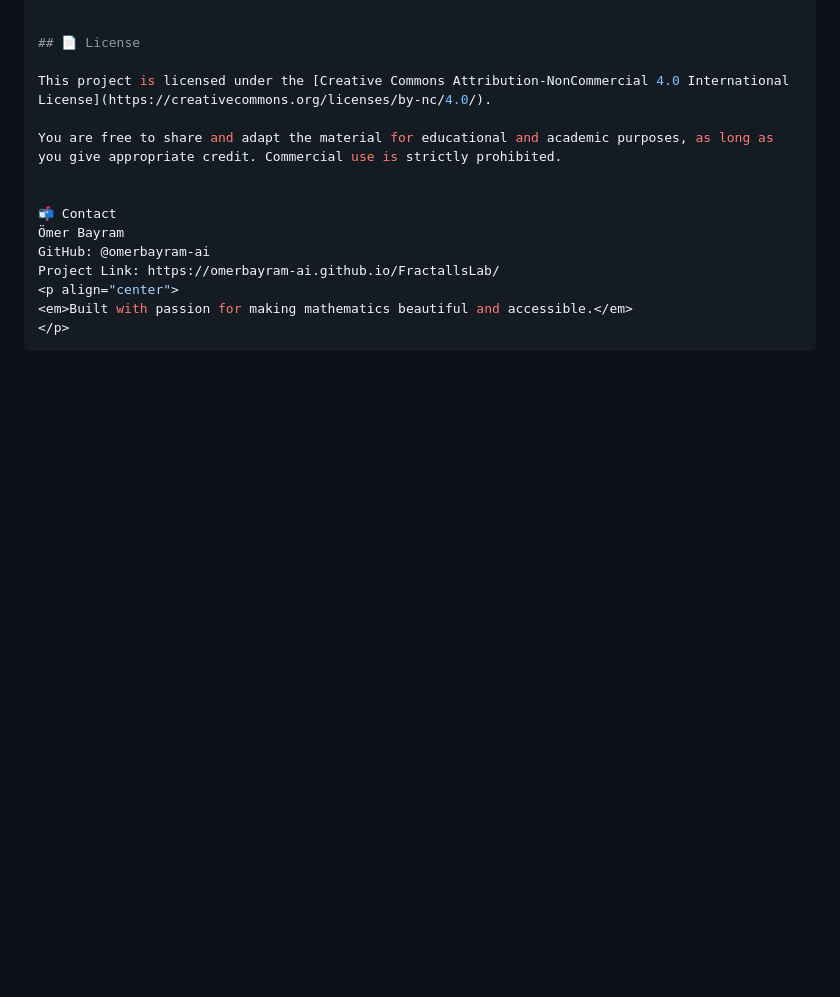
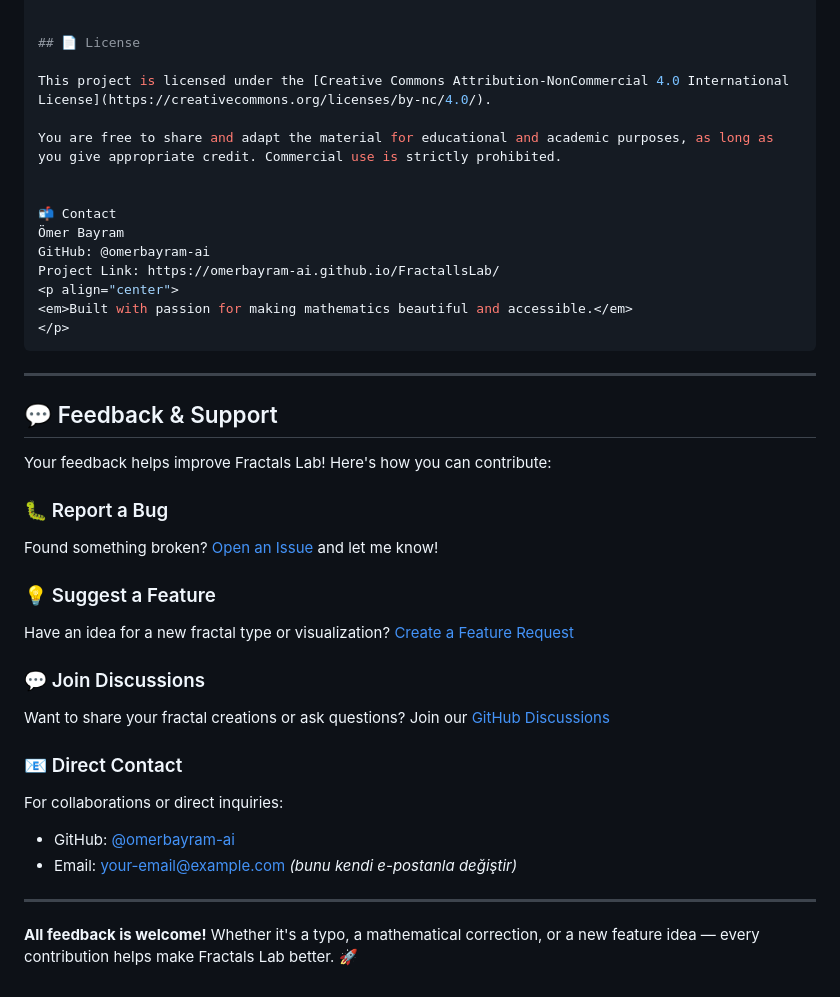
Before and after one commit to omerbayram-ai/FractallsLab, a Markdown page: README.md, the part around the change. GitHub-like rendering; blank space fills up the shorter version.

Commit message:
Add feedback and support section to README
Added a feedback and support section to the README.md file, including options for reporting bugs, suggesting features, joining discussions, and direct contact information.

````diff
--- a/README.md
+++ b/README.md
@@ -157,3 +157,26 @@ Project Link: https://omerbayram-ai.github.io/FractallsLab/
 <em>Built with passion for making mathematics beautiful and accessible.</em>
 </p>
 ```
+---
+
+## 💬 Feedback & Support
+
+Your feedback helps improve Fractals Lab! Here's how you can contribute:
+
+### 🐛 Report a Bug
+Found something broken? [Open an Issue](https://github.com/omerbayram-ai/FractallsLab/issues) and let me know!
+
+### 💡 Suggest a Feature
+Have an idea for a new fractal type or visualization? [Create a Feature Request](https://github.com/omerbayram-ai/FractallsLab/issues/new)
+
+### 💬 Join Discussions
+Want to share your fractal creations or ask questions? Join our [GitHub Discussions](https://github.com/omerbayram-ai/FractallsLab/discussions)
+
+### 📧 Direct Contact
+For collaborations or direct inquiries:
+- GitHub: [@omerbayram-ai](https://github.com/omerbayram-ai)
+- Email: [your-email@example.com](mailto:your-email@example.com) *(bunu kendi e-postanla değiştir)*
+
+---
+
+**All feedback is welcome!** Whether it's a typo, a mathematical correction, or a new feature idea — every contribution helps make Fractals Lab better. 🚀
````
